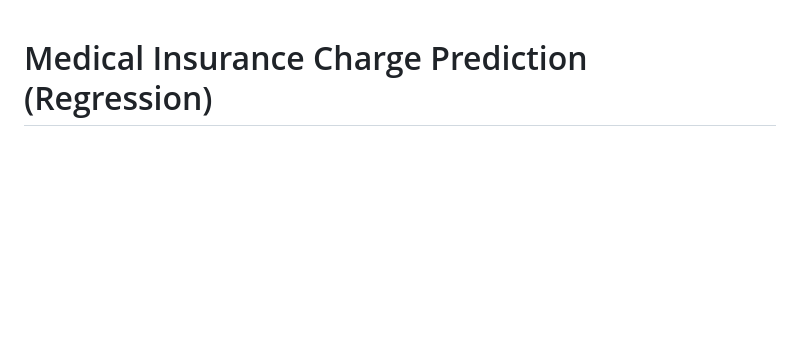
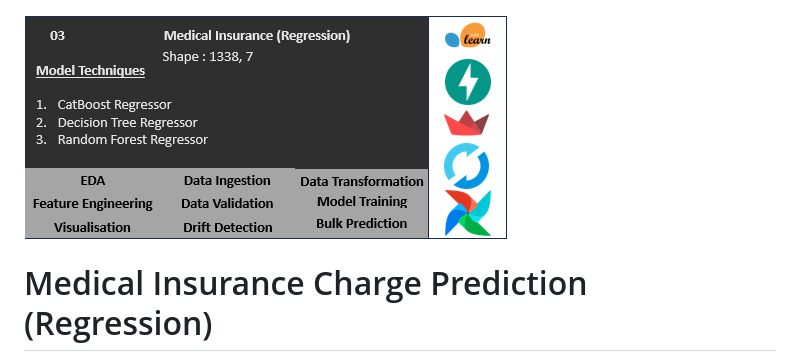
Before and after one commit to tdtheautomator/ml-03-medical-insurance-cost, a Markdown page: README.md, the part around the change. Rendered like a GitHub page; pictures changed too: images/image.png (added); blank space fills up the shorter version.

```diff
--- a/README.md
+++ b/README.md
@@ -1,3 +1,4 @@
+![Project 03](images/image.png)
 # Medical Insurance Charge Prediction (Regression)
 
 The project is created for learning purposes incorporating several methods.
```
